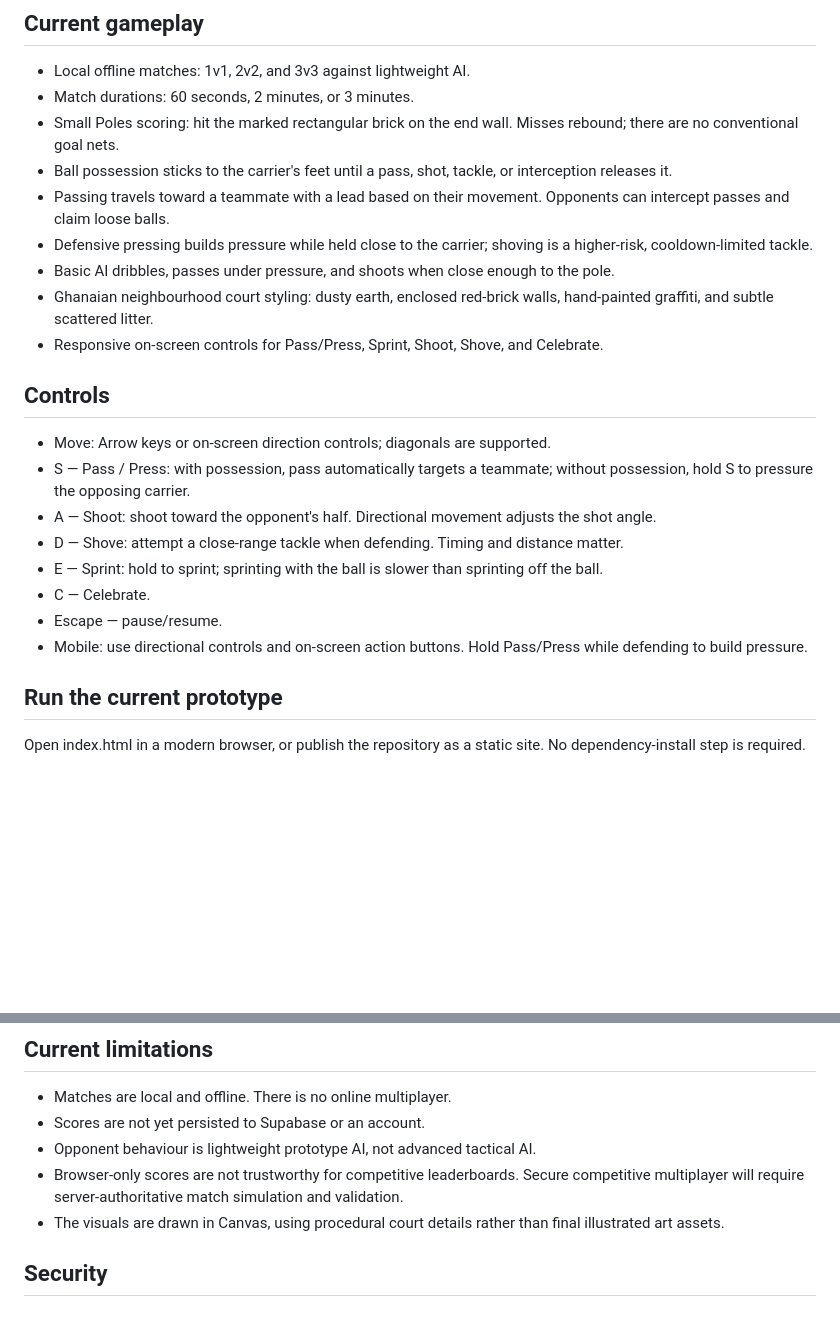
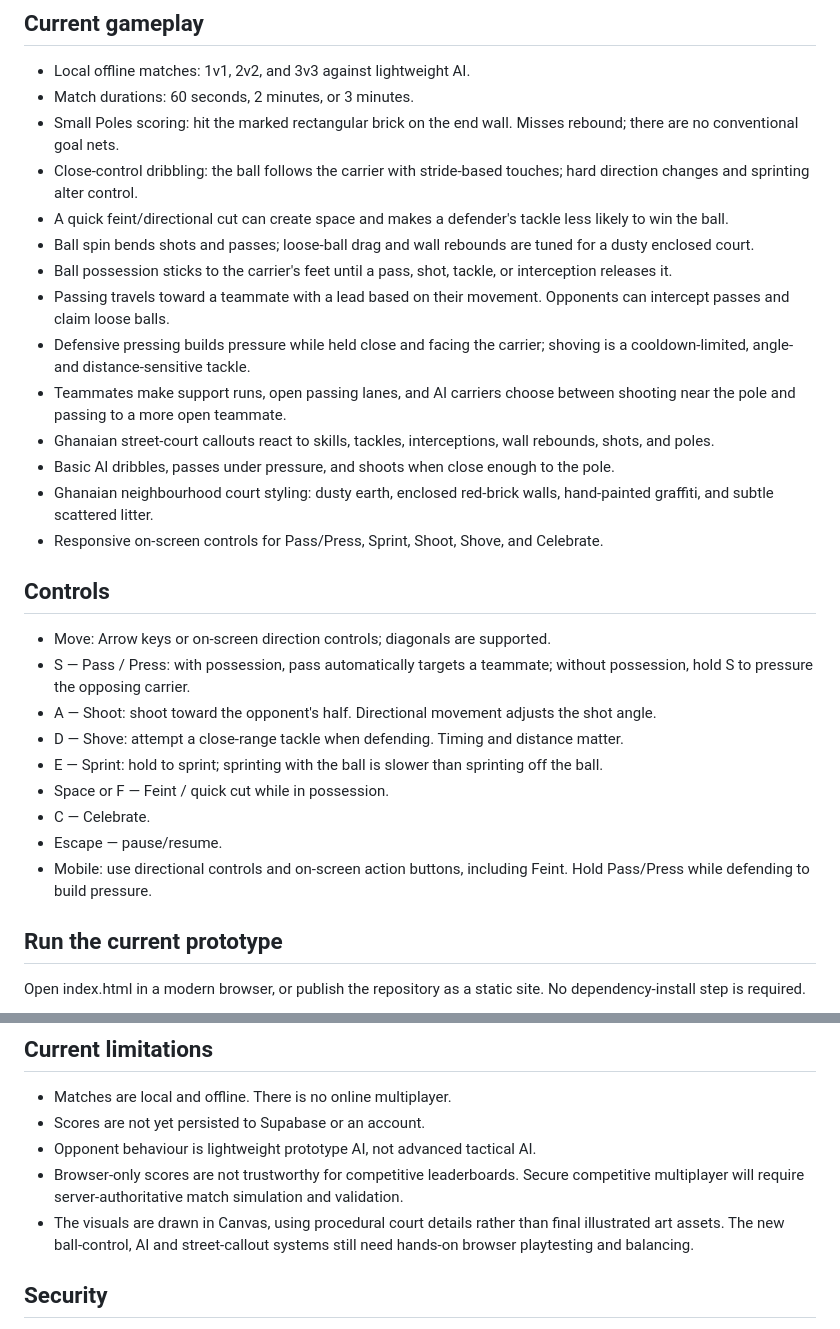
Before and after one commit to raaabeka-create/SMALL-POLES, a Markdown page: README.md, 2 parts joined by grey strips. GitHub-like rendering; blank space fills up the shorter version.

Commit message:
Document gameplay control, AI and Ghana street culture

```diff
--- a/README.md
+++ b/README.md
@@ -6,9 +6,14 @@ A Ghana-inspired neighbourhood street-football browser game. The current build i
 - Local offline matches: 1v1, 2v2, and 3v3 against lightweight AI.
 - Match durations: 60 seconds, 2 minutes, or 3 minutes.
 - Small Poles scoring: hit the marked rectangular brick on the end wall. Misses rebound; there are no conventional goal nets.
+- Close-control dribbling: the ball follows the carrier with stride-based touches; hard direction changes and sprinting alter control.
+- A quick feint/directional cut can create space and makes a defender's tackle less likely to win the ball.
+- Ball spin bends shots and passes; loose-ball drag and wall rebounds are tuned for a dusty enclosed court.
 - Ball possession sticks to the carrier's feet until a pass, shot, tackle, or interception releases it.
 - Passing travels toward a teammate with a lead based on their movement. Opponents can intercept passes and claim loose balls.
-- Defensive pressing builds pressure while held close to the carrier; shoving is a higher-risk, cooldown-limited tackle.
+- Defensive pressing builds pressure while held close and facing the carrier; shoving is a cooldown-limited, angle- and distance-sensitive tackle.
+- Teammates make support runs, open passing lanes, and AI carriers choose between shooting near the pole and passing to a more open teammate.
+- Ghanaian street-court callouts react to skills, tackles, interceptions, wall rebounds, shots, and poles.
 - Basic AI dribbles, passes under pressure, and shoots when close enough to the pole.
 - Ghanaian neighbourhood court styling: dusty earth, enclosed red-brick walls, hand-painted graffiti, and subtle scattered litter.
 - Responsive on-screen controls for Pass/Press, Sprint, Shoot, Shove, and Celebrate.
@@ -19,9 +24,10 @@ A Ghana-inspired neighbourhood street-football browser game. The current build i
 - A — Shoot: shoot toward the opponent's half. Directional movement adjusts the shot angle.
 - D — Shove: attempt a close-range tackle when defending. Timing and distance matter.
 - E — Sprint: hold to sprint; sprinting with the ball is slower than sprinting off the ball.
+- Space or F — Feint / quick cut while in possession.
 - C — Celebrate.
 - Escape — pause/resume.
-- Mobile: use directional controls and on-screen action buttons. Hold Pass/Press while defending to build pressure.
+- Mobile: use directional controls and on-screen action buttons, including Feint. Hold Pass/Press while defending to build pressure.
 
 ## Run the current prototype
 Open index.html in a modern browser, or publish the repository as a static site. No dependency-install step is required.
@@ -44,7 +50,7 @@ Open index.html in a modern browser, or publish the repository as a static site.
 - Scores are not yet persisted to Supabase or an account.
 - Opponent behaviour is lightweight prototype AI, not advanced tactical AI.
 - Browser-only scores are not trustworthy for competitive leaderboards. Secure competitive multiplayer will require server-authoritative match simulation and validation.
-- The visuals are drawn in Canvas, using procedural court details rather than final illustrated art assets.
+- The visuals are drawn in Canvas, using procedural court details rather than final illustrated art assets. The new ball-control, AI and street-callout systems still need hands-on browser playtesting and balancing.
 
 ## Security
 Do not commit private credentials. Supabase client configuration will be introduced only in the backend integration phase, using public client configuration and database Row Level Security where appropriate.
```
